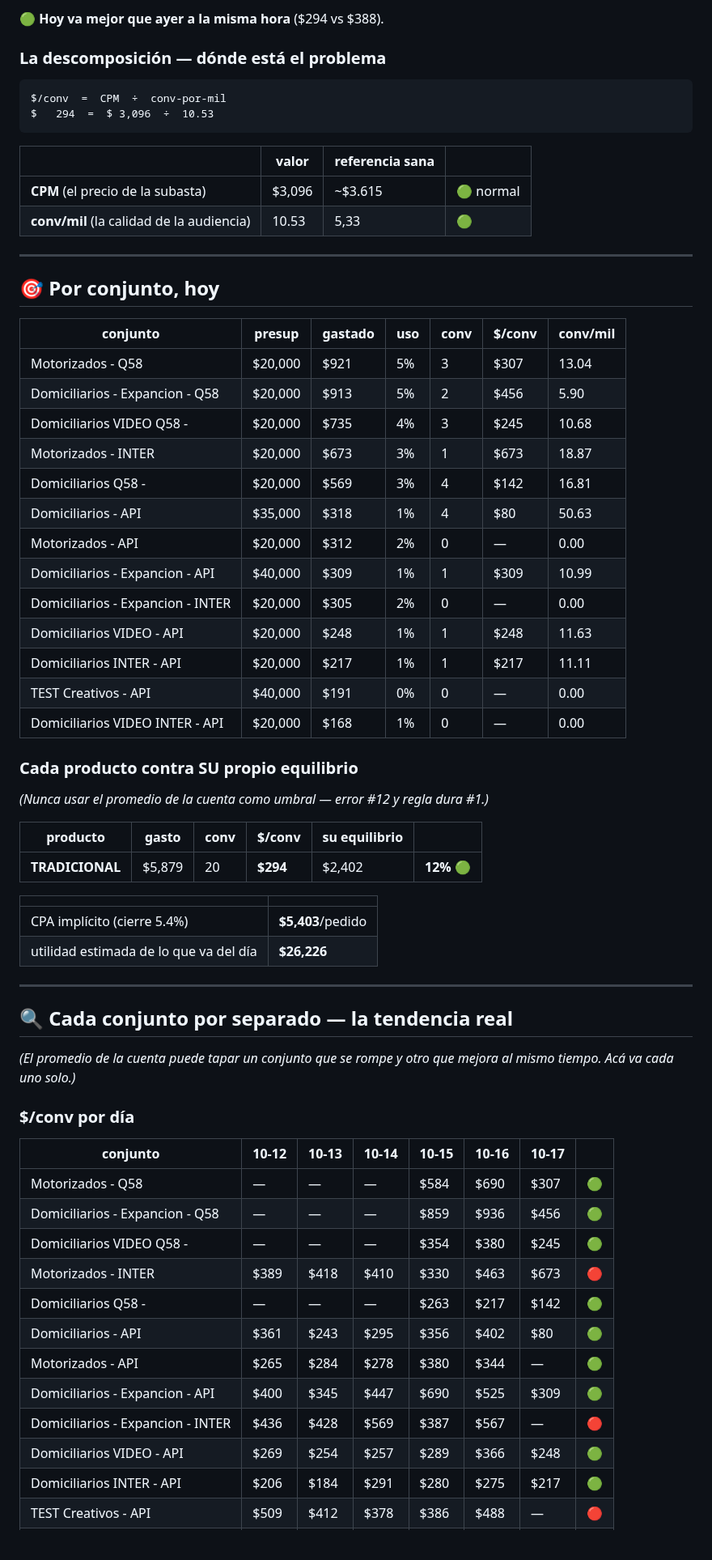
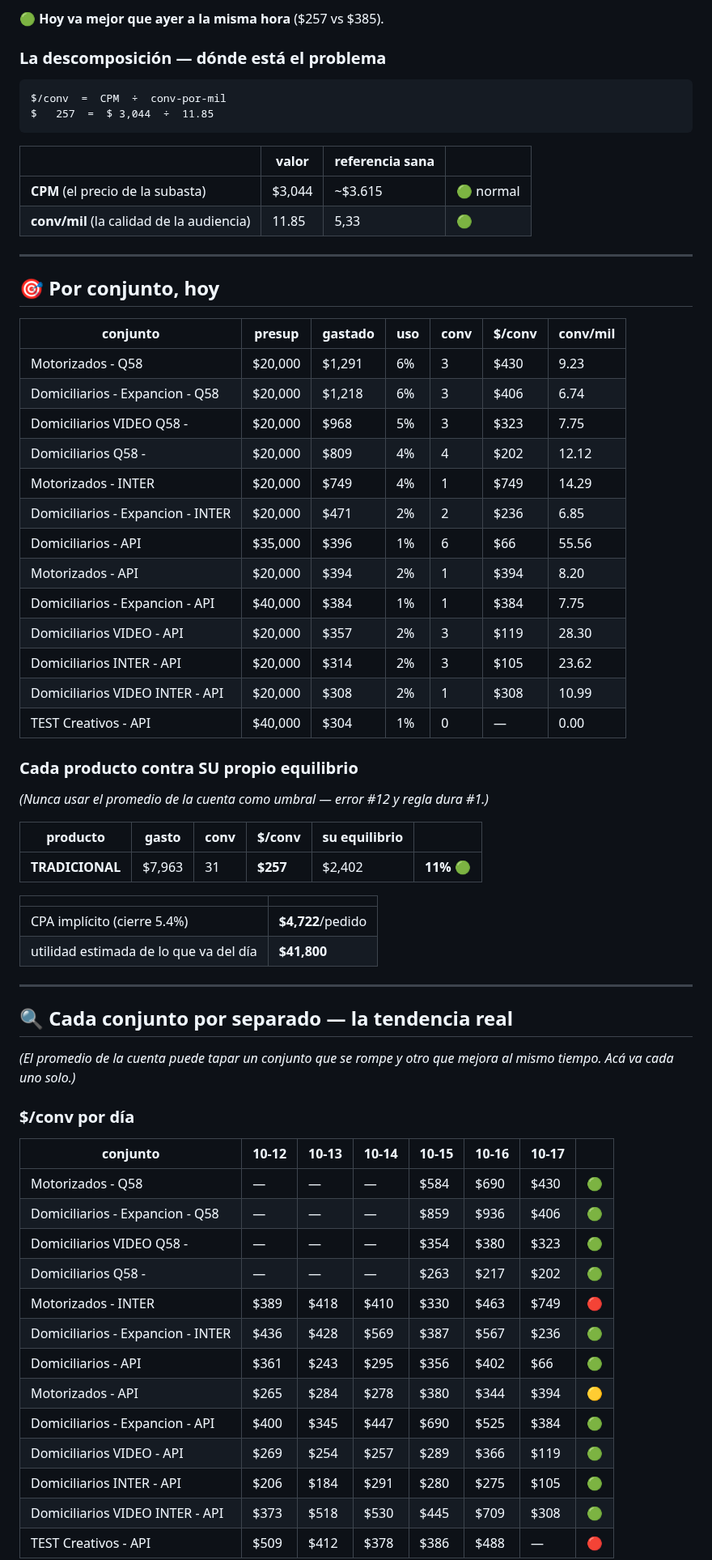
Before and after one commit to mtavera99/impermeables, a Markdown page: ESTADO-CUENTA.md, the part around one of its changes. Shown at 81% size. Drawn GitHub-style; blank space fills up the shorter version.

Commit message:
Estado 17-Oct 02:40 · $257/conv · gasto $7,963 · saldo $192,403

````diff
--- a/ESTADO-CUENTA.md
+++ b/ESTADO-CUENTA.md
@@ -38,17 +38,17 @@ Las 18h a 23h son el bloque donde las conversaciones se abaratan. Quedarse sin s
 
-🟢 **Hoy va mejor que ayer a la misma hora** ($294 vs $388).
+🟢 **Hoy va mejor que ayer a la misma hora** ($257 vs $385).
 
 ### La descomposición — dónde está el problema
 
 ```
 $/conv  =  CPM  ÷  conv-por-mil
-$   294  =  $ 3,096  ÷  10.53
+$   257  =  $ 3,044  ÷  11.85
 ```
 
 | | valor | referencia sana | |
 |---|---|---|---|
-| **CPM** (el precio de la subasta) | $3,096 | ~$3.615 | 🟢 normal |
-| **conv/mil** (la calidad de la audiencia) | 10.53 | 5,33 | 🟢 |
+| **CPM** (el precio de la subasta) | $3,044 | ~$3.615 | 🟢 normal |
+| **conv/mil** (la calidad de la audiencia) | 11.85 | 5,33 | 🟢 |
 
 
 ---
@@ -57,19 +57,19 @@ $   294  =  $ 3,096  ÷  10.53
 
 | conjunto | presup | gastado | uso | conv | $/conv | conv/mil |
 |---|---|---|---|---|---|---|
-| Motorizados - Q58 | $20,000 | $921 | 5% | 3 | $307 | 13.04 |
-| Domiciliarios - Expancion - Q58 | $20,000 | $913 | 5% | 2 | $456 | 5.90 |
-| Domiciliarios VIDEO Q58 - | $20,000 | $735 | 4% | 3 | $245 | 10.68 |
-| Motorizados - INTER | $20,000 | $673 | 3% | 1 | $673 | 18.87 |
-| Domiciliarios Q58 - | $20,000 | $569 | 3% | 4 | $142 | 16.81 |
-| Domiciliarios - API | $35,000 | $318 | 1% | 4 | $80 | 50.63 |
-| Motorizados - API | $20,000 | $312 | 2% | 0 | — | 0.00 |
-| Domiciliarios - Expancion - API | $40,000 | $309 | 1% | 1 | $309 | 10.99 |
-| Domiciliarios - Expancion - INTER | $20,000 | $305 | 2% | 0 | — | 0.00 |
-| Domiciliarios VIDEO - API | $20,000 | $248 | 1% | 1 | $248 | 11.63 |
-| Domiciliarios INTER - API | $20,000 | $217 | 1% | 1 | $217 | 11.11 |
-| TEST Creativos - API | $40,000 | $191 | 0% | 0 | — | 0.00 |
-| Domiciliarios VIDEO INTER - API | $20,000 | $168 | 1% | 0 | — | 0.00 |
+| Motorizados - Q58 | $20,000 | $1,291 | 6% | 3 | $430 | 9.23 |
+| Domiciliarios - Expancion - Q58 | $20,000 | $1,218 | 6% | 3 | $406 | 6.74 |
+| Domiciliarios VIDEO Q58 - | $20,000 | $968 | 5% | 3 | $323 | 7.75 |
+| Domiciliarios Q58 - | $20,000 | $809 | 4% | 4 | $202 | 12.12 |
+| Motorizados - INTER | $20,000 | $749 | 4% | 1 | $749 | 14.29 |
+| Domiciliarios - Expancion - INTER | $20,000 | $471 | 2% | 2 | $236 | 6.85 |
+| Domiciliarios - API | $35,000 | $396 | 1% | 6 | $66 | 55.56 |
+| Motorizados - API | $20,000 | $394 | 2% | 1 | $394 | 8.20 |
+| Domiciliarios - Expancion - API | $40,000 | $384 | 1% | 1 | $384 | 7.75 |
+| Domiciliarios VIDEO - API | $20,000 | $357 | 2% | 3 | $119 | 28.30 |
+| Domiciliarios INTER - API | $20,000 | $314 | 2% | 3 | $105 | 23.62 |
+| Domiciliarios VIDEO INTER - API | $20,000 | $308 | 2% | 1 | $308 | 10.99 |
+| TEST Creativos - API | $40,000 | $304 | 1% | 0 | — | 0.00 |
 
 ### Cada producto contra SU propio equilibrio
 
@@ -77,12 +77,12 @@ $   294  =  $ 3,096  ÷  10.53
 
 | producto | gasto | conv | $/conv | su equilibrio | |
 |---|---|---|---|---|---|
-| **TRADICIONAL** | $5,879 | 20 | **$294** | $2,402 | **12%** 🟢 |
+| **TRADICIONAL** | $7,963 | 31 | **$257** | $2,402 | **11%** 🟢 |
 
 | | |
 |---|---|
-| CPA implícito (cierre 5.4%) | **$5,403**/pedido |
-| utilidad estimada de lo que va del día | **$26,226** |
+| CPA implícito (cierre 5.4%) | **$4,722**/pedido |
+| utilidad estimada de lo que va del día | **$41,800** |
 
 ---
 
@@ -94,15 +94,16 @@ $   294  =  $ 3,096  ÷  10.53
 
 | conjunto | 10-12 | 10-13 | 10-14 | 10-15 | 10-16 | 10-17 | |
 |---|---|---|---|---|---|---|---|
-| Motorizados - Q58 | — | — | — | $584 | $690 | $307 | 🟢 |
-| Domiciliarios - Expancion - Q58 | — | — | — | $859 | $936 | $456 | 🟢 |
-| Domiciliarios VIDEO Q58 - | — | — | — | $354 | $380 | $245 | 🟢 |
-| Motorizados - INTER | $389 | $418 | $410 | $330 | $463 | $673 | 🔴 |
-| Domiciliarios Q58 - | — | — | — | $263 | $217 | $142 | 🟢 |
-| Domiciliarios - API | $361 | $243 | $295 | $356 | $402 | $80 | 🟢 |
-| Motorizados - API | $265 | $284 | $278 | $380 | $344 | — | 🟢 |
-| Domiciliarios - Expancion - API | $400 | $345 | $447 | $690 | $525 | $309 | 🟢 |
-| Domiciliarios - Expancion - INTER | $436 | $428 | $569 | $387 | $567 | — | 🔴 |
-| Domiciliarios VIDEO - API | $269 | $254 | $257 | $289 | $366 | $248 | 🟢 |
-| Domiciliarios INTER - API | $206 | $184 | $291 | $280 | $275 | $217 | 🟢 |
+| Motorizados - Q58 | — | — | — | $584 | $690 | $430 | 🟢 |
+| Domiciliarios - Expancion - Q58 | — | — | — | $859 | $936 | $406 | 🟢 |
+| Domiciliarios VIDEO Q58 - | — | — | — | $354 | $380 | $323 | 🟢 |
+| Domiciliarios Q58 - | — | — | — | $263 | $217 | $202 | 🟢 |
+| Motorizados - INTER | $389 | $418 | $410 | $330 | $463 | $749 | 🔴 |
+| Domiciliarios - Expancion - INTER | $436 | $428 | $569 | $387 | $567 | $236 | 🟢 |
+| Domiciliarios - API | $361 | $243 | $295 | $356 | $402 | $66 | 🟢 |
+| Motorizados - API | $265 | $284 | $278 | $380 | $344 | $394 | 🟡 |
+| Domiciliarios - Expancion - API | $400 | $345 | $447 | $690 | $525 | $384 | 🟢 |
+| Domiciliarios VIDEO - API | $269 | $254 | $257 | $289 | $366 | $119 | 🟢 |
+| Domiciliarios INTER - API | $206 | $184 | $291 | $280 | $275 | $105 | 🟢 |
+| Domiciliarios VIDEO INTER - API | $373 | $518 | $530 | $445 | $709 | $308 | 🟢 |
 | TEST Creativos - API | $509 | $412 | $378 | $386 | $488 | — | 🔴 |
````
Also changed, not shown: other parts of ESTADO-CUENTA.md (+25 -26 lines).
